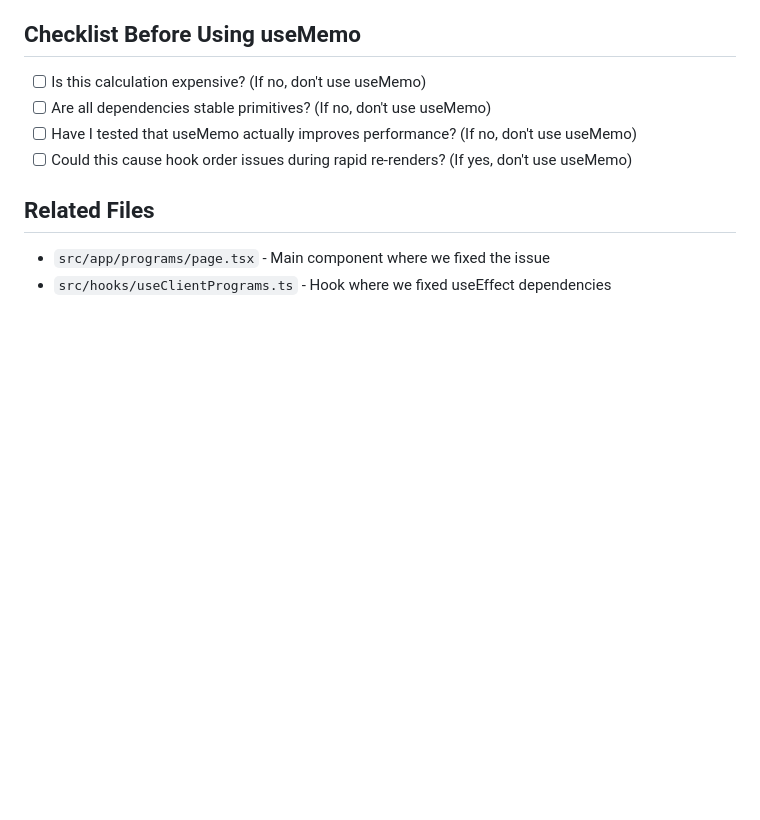
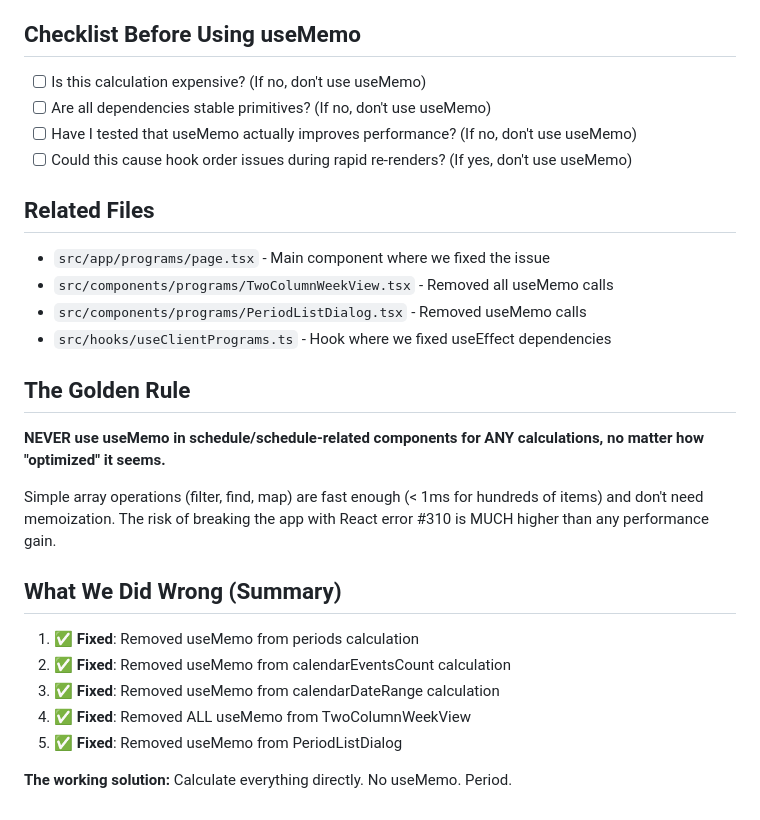
Before and after one commit to jrdxnra/pca-app, a Markdown page: REACT_ERROR_310_PREVENTION.md, the part around the change. GitHub-like rendering; blank space fills up the shorter version.

Commit message:
Update prevention guide with complete list of fixes
- Document all useMemo removals
- Add golden rule: NEVER use useMemo in schedule components
- List all files that were fixed
- This will help prevent the issue from happening again

Co-authored-by: jrdxn.ra <jrdxn.ra@gmail.com>

```diff
--- a/REACT_ERROR_310_PREVENTION.md
+++ b/REACT_ERROR_310_PREVENTION.md
@@ -92,4 +92,22 @@ For simple array operations (filter, find, map), direct calculation is better th
 ## Related Files
 
 - `src/app/programs/page.tsx` - Main component where we fixed the issue
+- `src/components/programs/TwoColumnWeekView.tsx` - Removed all useMemo calls
+- `src/components/programs/PeriodListDialog.tsx` - Removed useMemo calls
 - `src/hooks/useClientPrograms.ts` - Hook where we fixed useEffect dependencies
+
+## The Golden Rule
+
+**NEVER use useMemo in schedule/schedule-related components for ANY calculations, no matter how "optimized" it seems.**
+
+Simple array operations (filter, find, map) are fast enough (< 1ms for hundreds of items) and don't need memoization. The risk of breaking the app with React error #310 is MUCH higher than any performance gain.
+
+## What We Did Wrong (Summary)
+
+1. ✅ **Fixed**: Removed useMemo from periods calculation
+2. ✅ **Fixed**: Removed useMemo from calendarEventsCount calculation
+3. ✅ **Fixed**: Removed useMemo from calendarDateRange calculation
+4. ✅ **Fixed**: Removed ALL useMemo from TwoColumnWeekView
+5. ✅ **Fixed**: Removed useMemo from PeriodListDialog
+
+**The working solution:** Calculate everything directly. No useMemo. Period.
```
